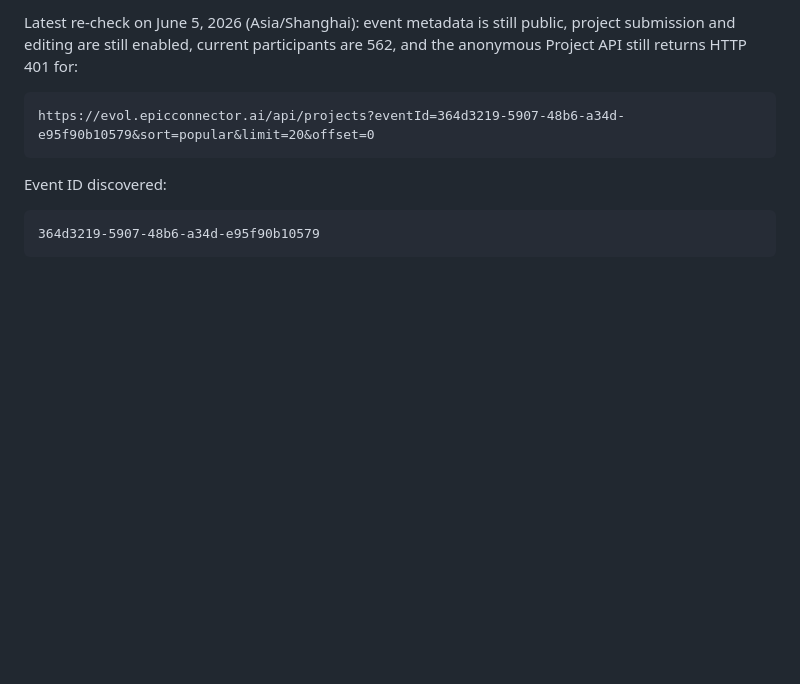
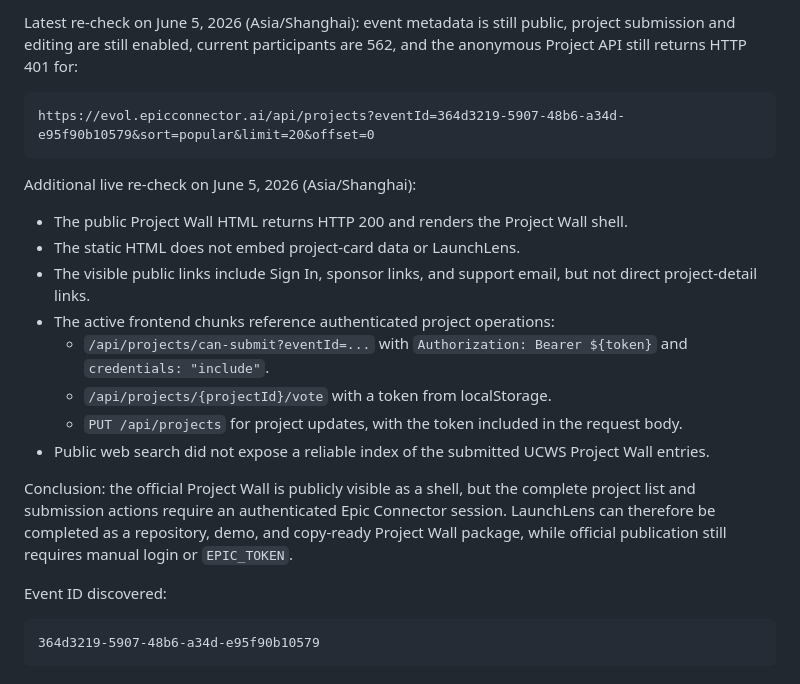
Before and after one commit to wangsiyi7/launchlens, a Markdown page: docs/PROJECT_WALL_RESEARCH.md, the part around the change. Rendered like a GitHub page; blank space fills up the shorter version.

Commit message:
Document authenticated Project Wall evidence

````diff
--- a/docs/PROJECT_WALL_RESEARCH.md
+++ b/docs/PROJECT_WALL_RESEARCH.md
@@ -17,6 +17,19 @@ Latest re-check on June 5, 2026 (Asia/Shanghai): event metadata is still public,
 ```text
 https://evol.epicconnector.ai/api/projects?eventId=364d3219-5907-48b6-a34d-e95f90b10579&sort=popular&limit=20&offset=0
 ```
+
+Additional live re-check on June 5, 2026 (Asia/Shanghai):
+
+- The public Project Wall HTML returns HTTP 200 and renders the Project Wall shell.
+- The static HTML does not embed project-card data or LaunchLens.
+- The visible public links include Sign In, sponsor links, and support email, but not direct project-detail links.
+- The active frontend chunks reference authenticated project operations:
+  - `/api/projects/can-submit?eventId=...` with `Authorization: Bearer ${token}` and `credentials: "include"`.
+  - `/api/projects/{projectId}/vote` with a token from localStorage.
+  - `PUT /api/projects` for project updates, with the token included in the request body.
+- Public web search did not expose a reliable index of the submitted UCWS Project Wall entries.
+
+Conclusion: the official Project Wall is publicly visible as a shell, but the complete project list and submission actions require an authenticated Epic Connector session. LaunchLens can therefore be completed as a repository, demo, and copy-ready Project Wall package, while official publication still requires manual login or `EPIC_TOKEN`.
 
 Event ID discovered:
 
````
